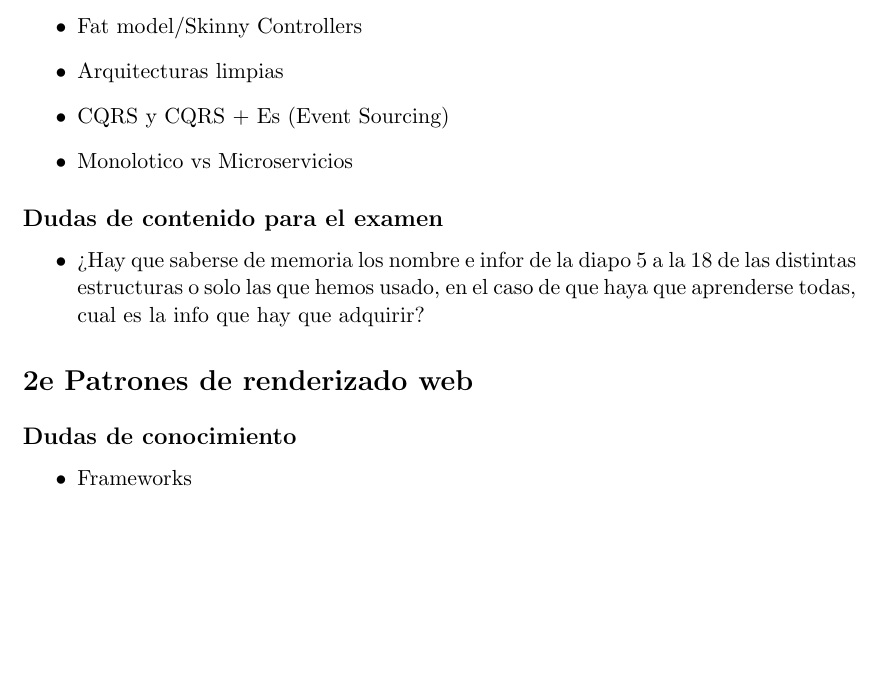
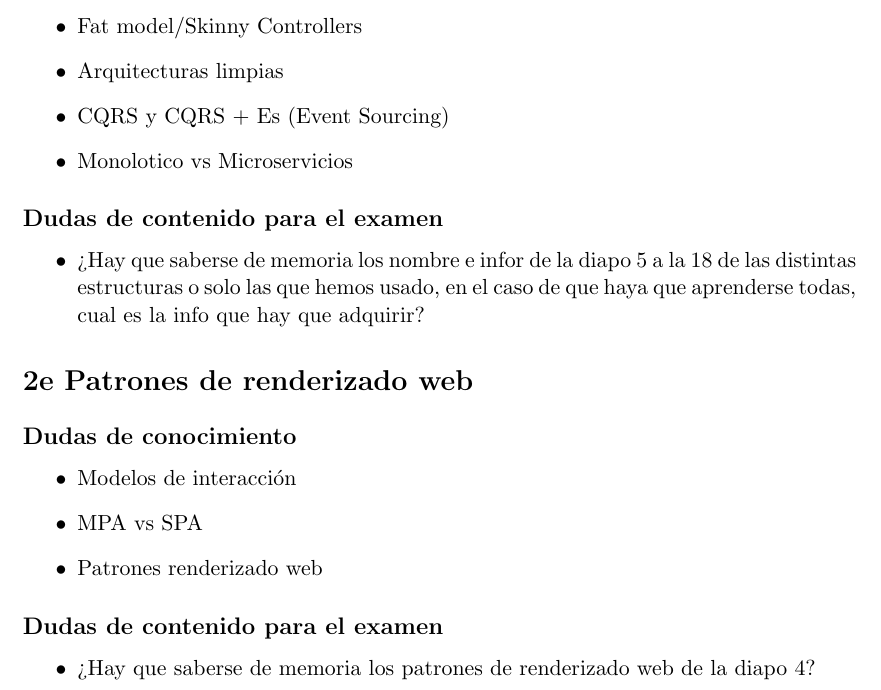
Before and after one commit to pagaliv/Dudas-paw, a LaTeX document (main.tex, which reads temas/arquitectura.tex): part of page 5 of 5, cut so that both start at the same text, the shorter picture padded with empty space. Compiled offline with pdfLaTeX.

Commit message:
Arquitectura 1.5 duda examen

```diff
--- a/temas/arquitectura.tex
+++ b/temas/arquitectura.tex
@@ -98,5 +98,12 @@ Las ideas que hay que sacar de esta parte son:
 \section*{2e Patrones de renderizado web}
 \subsection*{Dudas de conocimiento}
 \begin{itemize}
-    \item Frameworks
+    \item Modelos de interacción
+    \item MPA vs SPA
+    \item Patrones renderizado web
 \end{itemize}
+
+\subsection*{Dudas de contenido para el examen}
+\begin{itemize}
+    \item ¿Hay que saberse de memoria los patrones de renderizado web de la diapo 4?
+\end{itemize}
```
Also changed, not shown: main.pdf.
